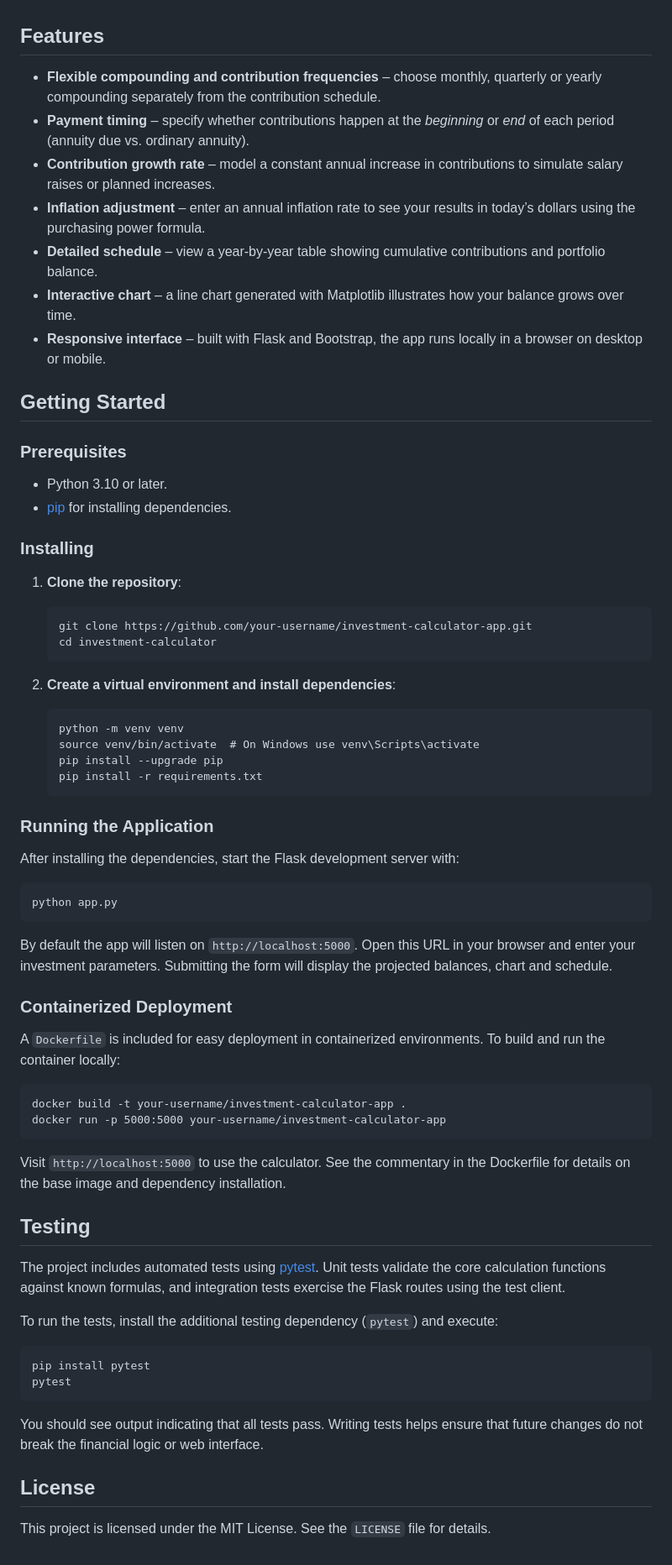
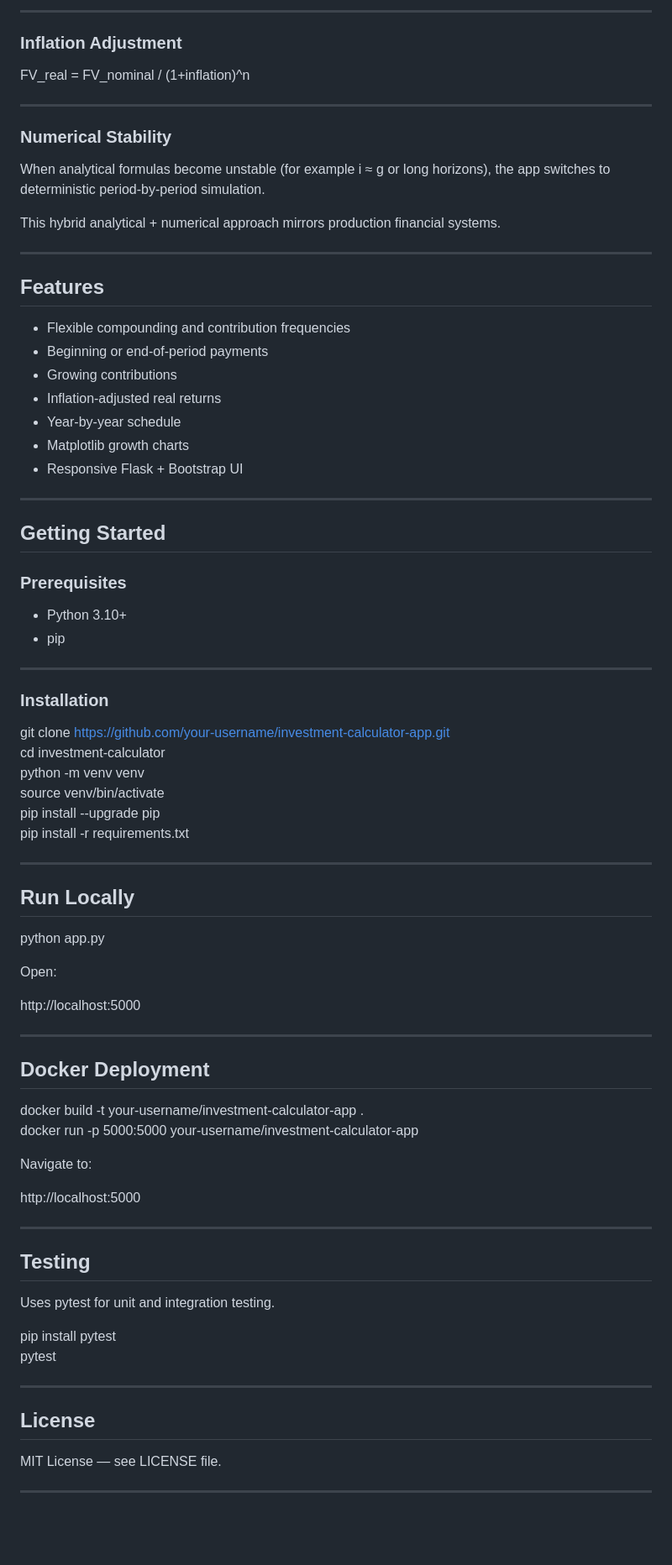
Before and after one commit to istanculea/Investment-Calculator-App, a Markdown page: README.md, the part around one of its changes. Shown at 84% size. Drawn GitHub-style; blank space fills up the shorter version.

````diff
--- a/README.md
+++ b/README.md
@@ -32,71 +92,83 @@ Our calculator reports both the nominal future value and its inflation‑adjuste
+---
+
+### Inflation Adjustment
+
+FV_real = FV_nominal / (1+inflation)^n
+
+---
+
+### Numerical Stability
+
+When analytical formulas become unstable (for example i ≈ g or long horizons), the app switches to deterministic period-by-period simulation.
+
+This hybrid analytical + numerical approach mirrors production financial systems.
+
+---
 
 ## Features
 
-* **Flexible compounding and contribution frequencies** – choose monthly, quarterly or yearly compounding separately from the contribution schedule.
-* **Payment timing** – specify whether contributions happen at the *beginning* or *end* of each period (annuity due vs. ordinary annuity).
-* **Contribution growth rate** – model a constant annual increase in contributions to simulate salary raises or planned increases.
-* **Inflation adjustment** – enter an annual inflation rate to see your results in today’s dollars using the purchasing power formula.
-* **Detailed schedule** – view a year‑by‑year table showing cumulative contributions and portfolio balance.
-* **Interactive chart** – a line chart generated with Matplotlib illustrates how your balance grows over time.
-* **Responsive interface** – built with Flask and Bootstrap, the app runs locally in a browser on desktop or mobile.
+- Flexible compounding and contribution frequencies
+- Beginning or end-of-period payments
+- Growing contributions
+- Inflation-adjusted real returns
+- Year-by-year schedule
+- Matplotlib growth charts
+- Responsive Flask + Bootstrap UI
+
+---
 
 ## Getting Started
 
 ### Prerequisites
 
-* Python 3.10 or later.
-* [pip](https://pip.pypa.io/) for installing dependencies.
+- Python 3.10+
+- pip
 
-### Installing
+---
 
-1. **Clone the repository**:
-   ```
-   git clone https://github.com/your‑username/investment‑calculator‑app.git
-   cd investment‑calculator
-   ```
+### Installation
 
-2. **Create a virtual environment and install dependencies**:
-   ```
-   python -m venv venv
-   source venv/bin/activate  # On Windows use venv\Scripts\activate
-   pip install --upgrade pip
-   pip install -r requirements.txt
-   ```
+git clone https://github.com/your-username/investment-calculator-app.git
+cd investment-calculator
+python -m venv venv
+source venv/bin/activate
+pip install --upgrade pip
+pip install -r requirements.txt
 
-### Running the Application
+---
 
-After installing the dependencies, start the Flask development server with:
+## Run Locally
 
-```
 python app.py
-```
 
-By default the app will listen on `http://localhost:5000`.  Open this URL in your browser and enter your investment parameters.  Submitting the form will display the projected balances, chart and schedule.
+Open:
 
-### Containerized Deployment
+http://localhost:5000
 
-A `Dockerfile` is included for easy deployment in containerized environments.  To build and run the container locally:
+---
 
-```
-docker build -t your‑username/investment‑calculator-app .
-docker run -p 5000:5000 your‑username/investment‑calculator-app
-```
+## Docker Deployment
 
-Visit `http://localhost:5000` to use the calculator.  See the commentary in the Dockerfile for details on the base image and dependency installation.
+docker build -t your-username/investment-calculator-app .
+docker run -p 5000:5000 your-username/investment-calculator-app
+
+Navigate to:
+
+http://localhost:5000
+
+---
 
 ## Testing
 
-The project includes automated tests using [pytest](https://pytest.org/).  Unit tests validate the core calculation functions against known formulas, and integration tests exercise the Flask routes using the test client.
+Uses pytest for unit and integration testing.
 
-To run the tests, install the additional testing dependency (`pytest`) and execute:
-
-```
 pip install pytest
 pytest
-```
 
-You should see output indicating that all tests pass.  Writing tests helps ensure that future changes do not break the financial logic or web interface.
+---
 
 ## License
 
-This project is licensed under the MIT License.  See the `LICENSE` file for details.
+MIT License — see LICENSE file.
+
+---
````
Also changed, not shown: other parts of README.md (+76 -16 lines).
